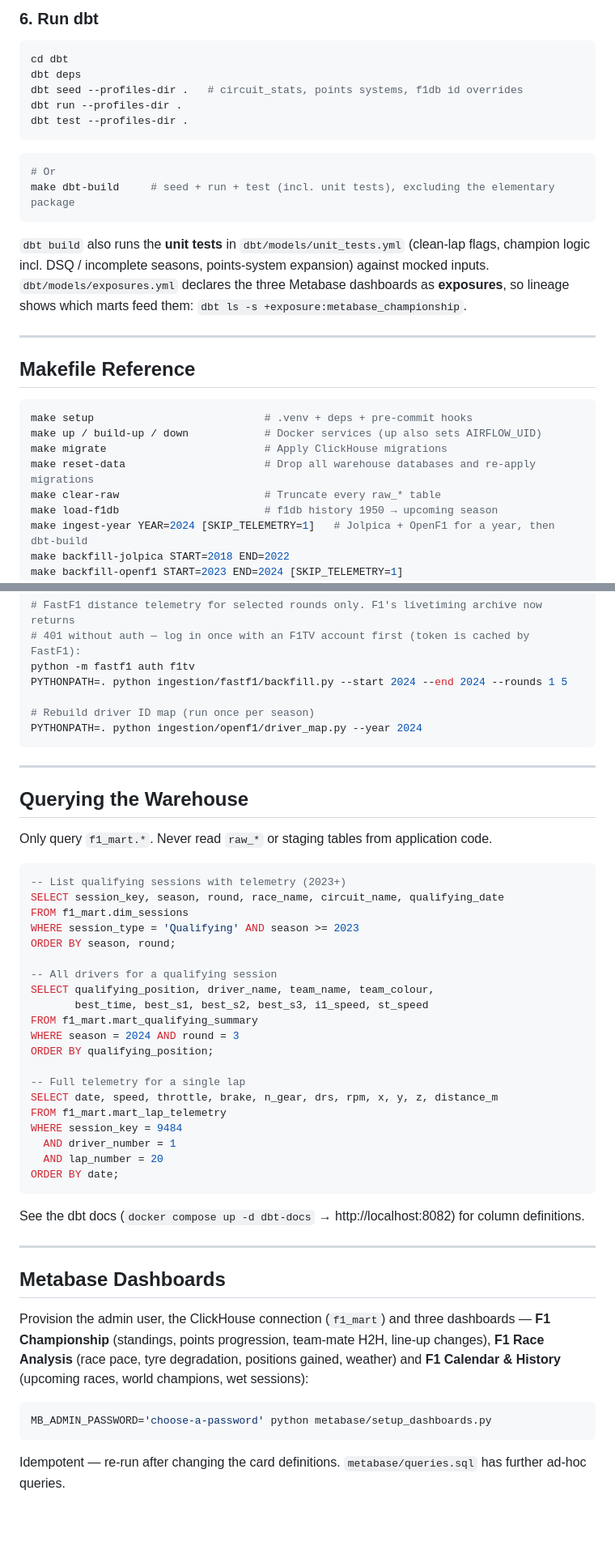
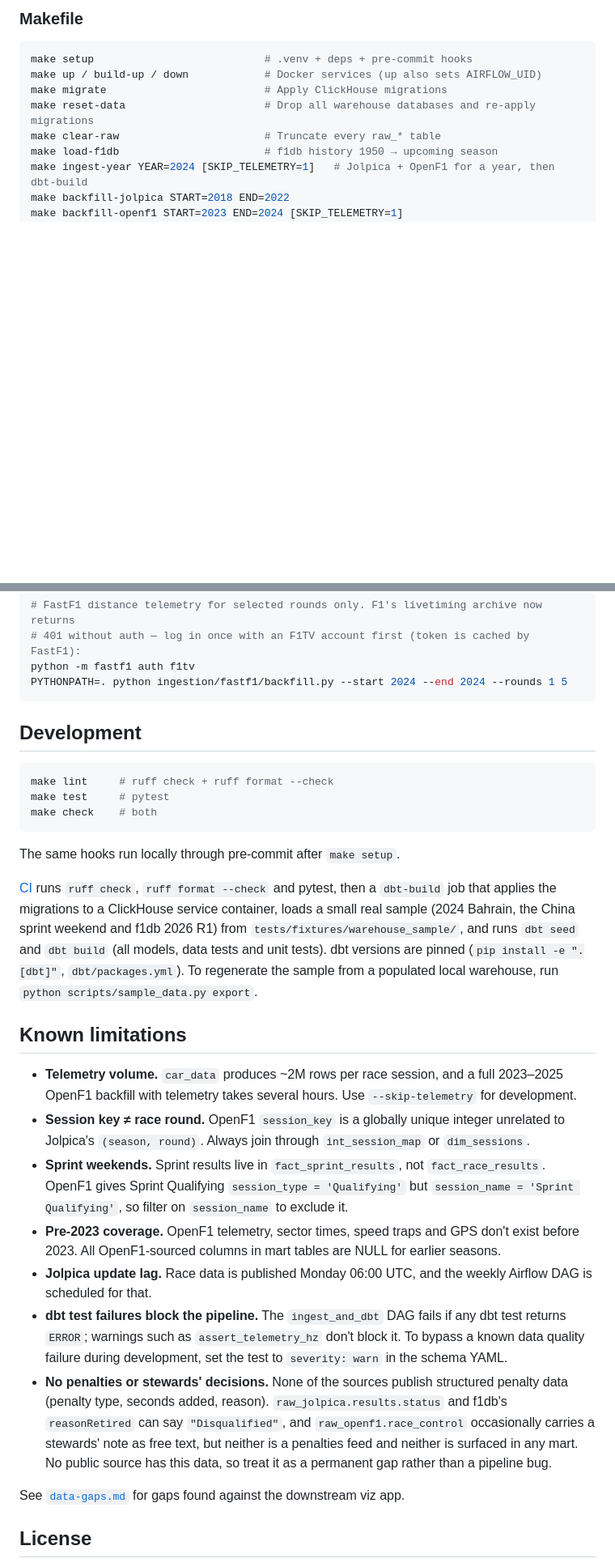
Before and after one commit to rajeevpaudel/Monocoque, a Markdown page: README.md, 2 parts joined by grey strips. Shown at 81% size. Rendered like a GitHub page; blank space fills up the shorter version.

Commit message:
chore: updated readme

````diff
--- a/README.md
+++ b/README.md
@@ -217,26 +326,4 @@ make ingest-year YEAR=2024 SKIP_TELEMETRY=1
-### 6. Run dbt
-
-```bash
-cd dbt
-dbt deps
-dbt seed --profiles-dir .   # circuit_stats, points systems, f1db id overrides
-dbt run --profiles-dir .
-dbt test --profiles-dir .
-```
-
-```bash
-# Or
-make dbt-build     # seed + run + test (incl. unit tests), excluding the elementary package
-```
-
-`dbt build` also runs the **unit tests** in `dbt/models/unit_tests.yml` (clean-lap flags, champion
-logic incl. DSQ / incomplete seasons, points-system expansion) against mocked inputs.
-`dbt/models/exposures.yml` declares the three Metabase dashboards as **exposures**, so lineage shows
-which marts feed them: `dbt ls -s +exposure:metabase_championship`.
-
----
-
-## Makefile Reference
+### Makefile
 
 ```bash
 make setup                           # .venv + deps + pre-commit hooks
@@ -285,54 +370,48 @@ PYTHONPATH=. python -m ingestion.openf1.reingest_sessions --year 2024 --rounds 1
 # 401 without auth — log in once with an F1TV account first (token is cached by FastF1):
 python -m fastf1 auth f1tv
 PYTHONPATH=. python ingestion/fastf1/backfill.py --start 2024 --end 2024 --rounds 1 5
-
-# Rebuild driver ID map (run once per season)
-PYTHONPATH=. python ingestion/openf1/driver_map.py --year 2024
 ```
 
----
+## Development
 
-## Querying the Warehouse
-
-Only query `f1_mart.*`. Never read `raw_*` or staging tables from application code.
-
-```sql
--- List qualifying sessions with telemetry (2023+)
-SELECT session_key, season, round, race_name, circuit_name, qualifying_date
-FROM f1_mart.dim_sessions
-WHERE session_type = 'Qualifying' AND season >= 2023
-ORDER BY season, round;
-
--- All drivers for a qualifying session
-SELECT qualifying_position, driver_name, team_name, team_colour,
-       best_time, best_s1, best_s2, best_s3, i1_speed, st_speed
-FROM f1_mart.mart_qualifying_summary
-WHERE season = 2024 AND round = 3
-ORDER BY qualifying_position;
-
--- Full telemetry for a single lap
-SELECT date, speed, throttle, brake, n_gear, drs, rpm, x, y, z, distance_m
-FROM f1_mart.mart_lap_telemetry
-WHERE session_key = 9484
-  AND driver_number = 1
-  AND lap_number = 20
-ORDER BY date;
+```bash
+make lint     # ruff check + ruff format --check
+make test     # pytest
+make check    # both
 ```
 
-See the dbt docs (`docker compose up -d dbt-docs` → http://localhost:8082) for column definitions.
+The same hooks run locally through pre-commit after `make setup`.
 
----
+[CI](.github/workflows/ci.yml) runs `ruff check`, `ruff format --check` and pytest, then a `dbt-build`
+job that applies the migrations to a ClickHouse service container, loads a small real sample (2024
+Bahrain, the China sprint weekend and f1db 2026 R1) from `tests/fixtures/warehouse_sample/`, and runs
+`dbt seed` and `dbt build` (all models, data tests and unit tests). dbt versions are pinned
+(`pip install -e ".[dbt]"`, `dbt/packages.yml`). To regenerate the sample from a populated local
+warehouse, run `python scripts/sample_data.py export`.
 
-## Metabase Dashboards
+## Known limitations
 
-Provision the admin user, the ClickHouse connection (`f1_mart`) and three dashboards —
-**F1 Championship** (standings, points progression, team-mate H2H, line-up changes),
-**F1 Race Analysis** (race pace, tyre degradation, positions gained, weather) and
-**F1 Calendar & History** (upcoming races, world champions, wet sessions):
+- **Telemetry volume.** `car_data` produces ~2M rows per race session, and a full 2023–2025 OpenF1
+  backfill with telemetry takes several hours. Use `--skip-telemetry` for development.
+- **Session key ≠ race round.** OpenF1 `session_key` is a globally unique integer unrelated to
+  Jolpica's `(season, round)`. Always join through `int_session_map` or `dim_sessions`.
+- **Sprint weekends.** Sprint results live in `fact_sprint_results`, not `fact_race_results`. OpenF1
+  gives Sprint Qualifying `session_type = 'Qualifying'` but `session_name = 'Sprint Qualifying'`, so
+  filter on `session_name` to exclude it.
+- **Pre-2023 coverage.** OpenF1 telemetry, sector times, speed traps and GPS don't exist before 2023.
+  All OpenF1-sourced columns in mart tables are NULL for earlier seasons.
+- **Jolpica update lag.** Race data is published Monday 06:00 UTC, and the weekly Airflow DAG is
+  scheduled for that.
+- **dbt test failures block the pipeline.** The `ingest_and_dbt` DAG fails if any dbt test returns
+  `ERROR`; warnings such as `assert_telemetry_hz` don't block it. To bypass a known data quality
+  failure during development, set the test to `severity: warn` in the schema YAML.
+- **No penalties or stewards' decisions.** None of the sources publish structured penalty data
+  (penalty type, seconds added, reason). `raw_jolpica.results.status` and f1db's `reasonRetired` can
+  say `"Disqualified"`, and `raw_openf1.race_control` occasionally carries a stewards' note as free
+  text, but neither is a penalties feed and neither is surfaced in any mart. No public source has this
+  data, so treat it as a permanent gap rather than a pipeline bug.
 
-```bash
-MB_ADMIN_PASSWORD='choose-a-password' python metabase/setup_dashboards.py
-```
+See [`data-gaps.md`](data-gaps.md) for gaps found against the downstream viz app.
 
-Idempotent — re-run after changing the card definitions. `metabase/queries.sql` has further ad-hoc queries.
+## License
 
````
Also changed, not shown: other parts of README.md (+225 -145 lines).
